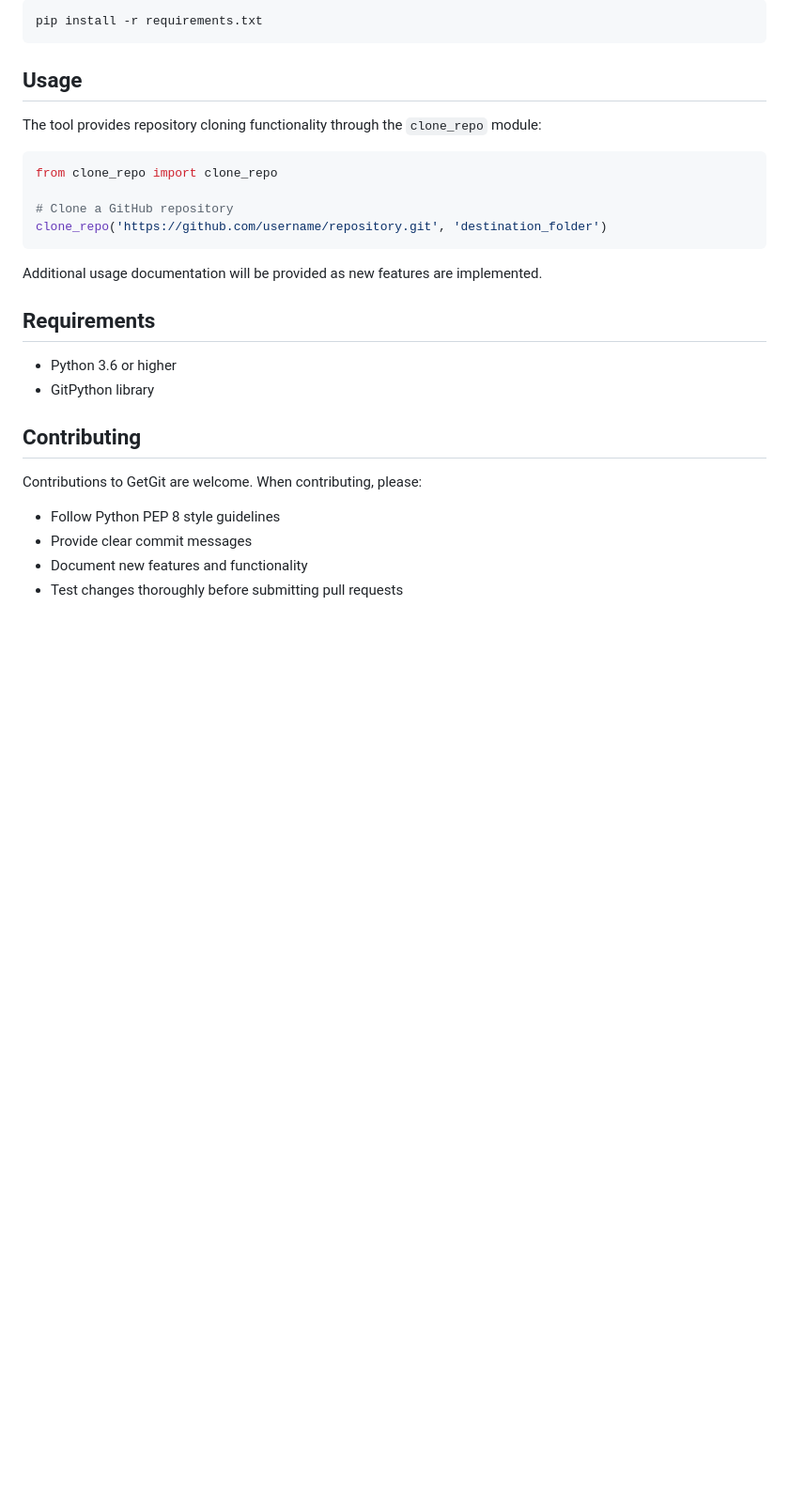
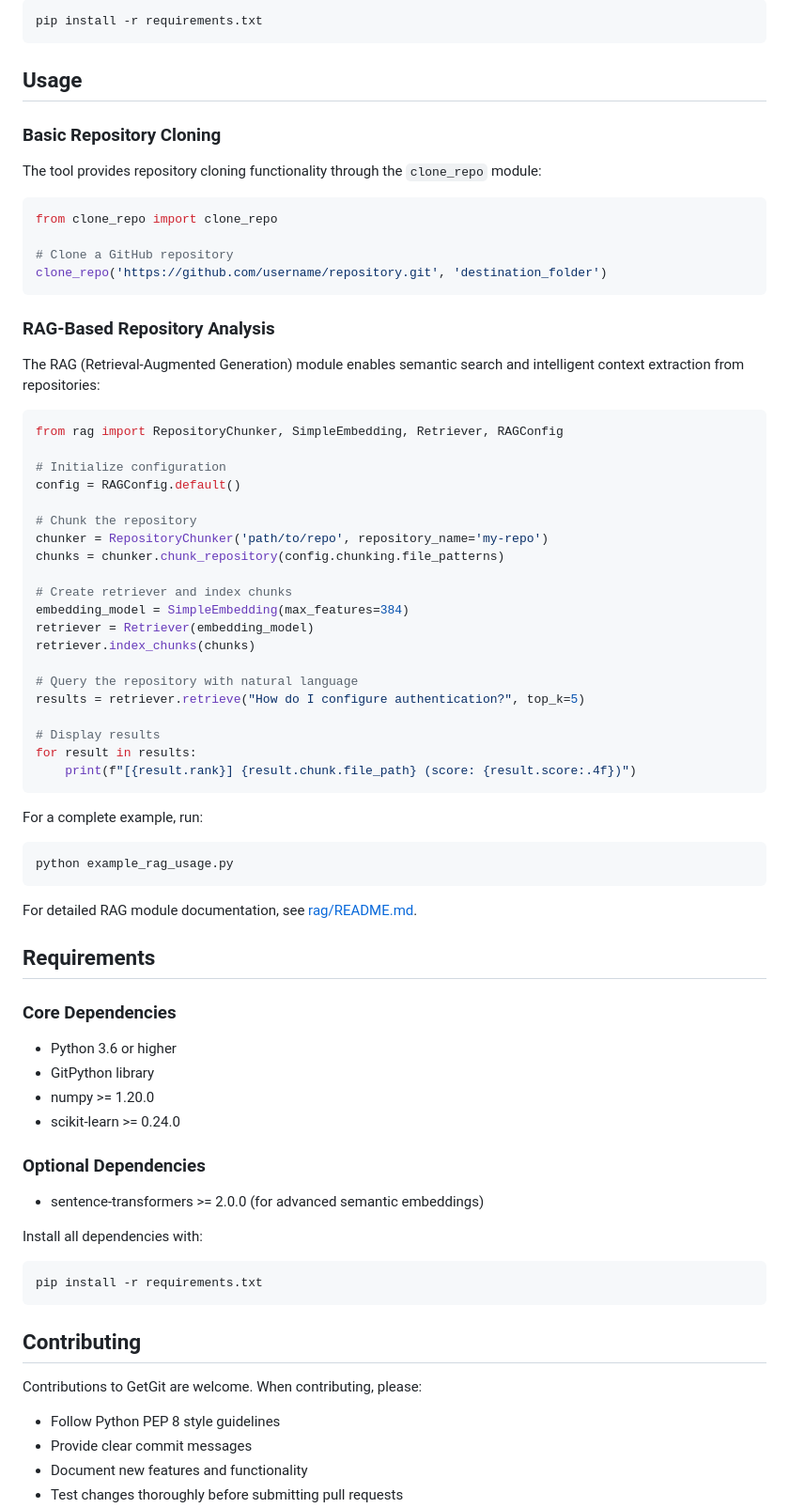
Before and after one commit to samarthnaikk/getgit, a Markdown page: README.md, the part around one of its changes. Shown at 94% size. GitHub-like rendering; blank space fills up the shorter version.

Commit message:
Add comprehensive documentation for RAG module
Co-authored-by: samarthnaikk <177600946+samarthnaikk@users.noreply.github.com>

````diff
--- a/README.md
+++ b/README.md
@@ -72,6 +77,8 @@ pip install -r requirements.txt
 
 ## Usage
 
+### Basic Repository Cloning
+
 The tool provides repository cloning functionality through the `clone_repo` module:
 
 ```python
@@ -81,12 +88,55 @@ from clone_repo import clone_repo
 clone_repo('https://github.com/username/repository.git', 'destination_folder')
 ```
 
-Additional usage documentation will be provided as new features are implemented.
+### RAG-Based Repository Analysis
+
+The RAG (Retrieval-Augmented Generation) module enables semantic search and intelligent context extraction from repositories:
+
+```python
+from rag import RepositoryChunker, SimpleEmbedding, Retriever, RAGConfig
+
+# Initialize configuration
+config = RAGConfig.default()
+
+# Chunk the repository
+chunker = RepositoryChunker('path/to/repo', repository_name='my-repo')
+chunks = chunker.chunk_repository(config.chunking.file_patterns)
+
+# Create retriever and index chunks
+embedding_model = SimpleEmbedding(max_features=384)
+retriever = Retriever(embedding_model)
+retriever.index_chunks(chunks)
+
+# Query the repository with natural language
+results = retriever.retrieve("How do I configure authentication?", top_k=5)
+
+# Display results
+for result in results:
+    print(f"[{result.rank}] {result.chunk.file_path} (score: {result.score:.4f})")
+```
+
+For a complete example, run:
+```bash
+python example_rag_usage.py
+```
+
+For detailed RAG module documentation, see [rag/README.md](rag/README.md).
 
 ## Requirements
 
+### Core Dependencies
 - Python 3.6 or higher
 - GitPython library
+- numpy >= 1.20.0
+- scikit-learn >= 0.24.0
+
+### Optional Dependencies
+- sentence-transformers >= 2.0.0 (for advanced semantic embeddings)
+
+Install all dependencies with:
+```bash
+pip install -r requirements.txt
+```
 
 ## Contributing
 
````
Also changed, not shown: other parts of README.md (+5 -0 lines), rag/README.md (added, +390 -0 lines).
